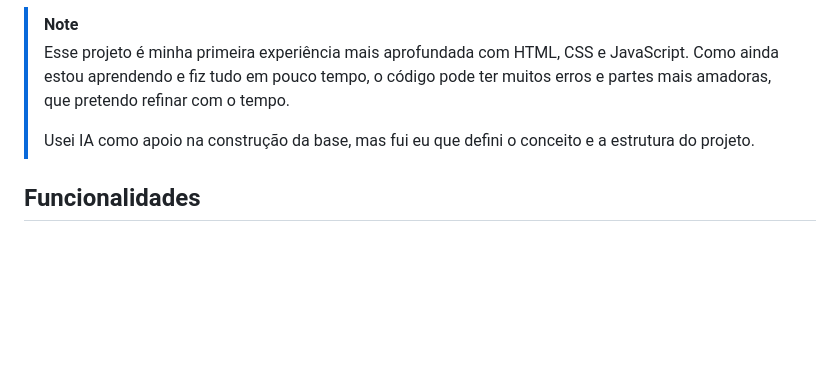
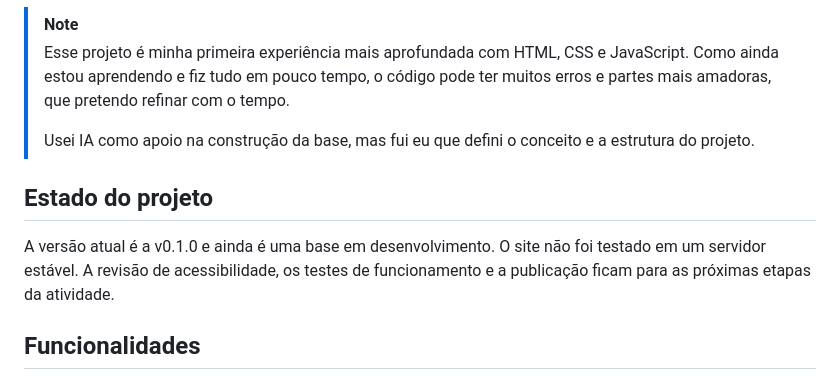
Before and after one commit to davidbeck117/site-ong, a Markdown page: README.md, the part around the change. GitHub-like rendering; blank space fills up the shorter version.

Commit message:
docs: registrar estado da versão inicial

```diff
--- a/README.md
+++ b/README.md
@@ -6,6 +6,10 @@ Esse projeto é um site para a ONG Bairro Limpo e faz parte das minhas atividade
 > Esse projeto é minha primeira experiência mais aprofundada com HTML, CSS e JavaScript. Como ainda estou aprendendo e fiz tudo em pouco tempo, o código pode ter muitos erros e partes mais amadoras, que pretendo refinar com o tempo.
 >
 > Usei IA como apoio na construção da base, mas fui eu que defini o conceito e a estrutura do projeto.
+
+## Estado do projeto
+
+A versão atual é a v0.1.0 e ainda é uma base em desenvolvimento. O site não foi testado em um servidor estável. A revisão de acessibilidade, os testes de funcionamento e a publicação ficam para as próximas etapas da atividade.
 
 ## Funcionalidades
 
```
